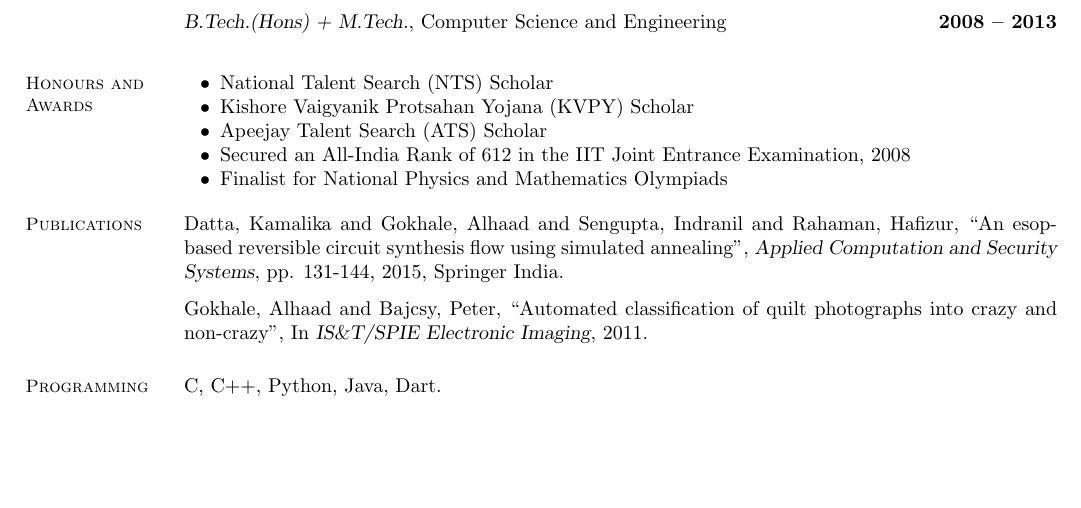
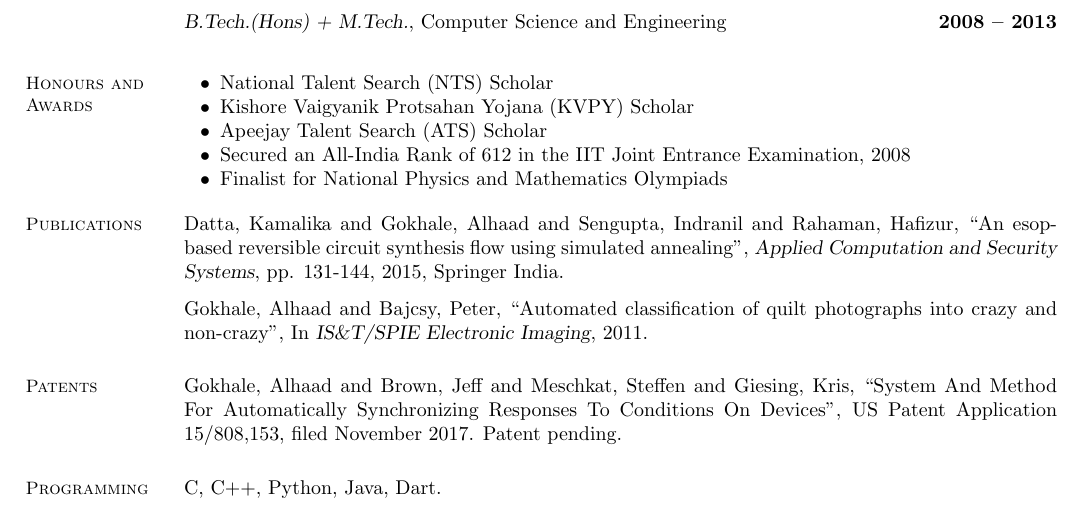
Before and after one commit to alhaad/resume, a LaTeX CV (resume.tex): part of the page, cut so that both start at the same text, the shorter picture padded with empty space. Compiled offline with pdfLaTeX.

Commit message:
Add patents section and entry for replicated triggers patent.

```diff
--- a/resume.tex
+++ b/resume.tex
@@ -81,6 +81,13 @@
     ``Automated classification of quilt photographs into crazy and non-crazy'',
     In \textsl{IS\&T/SPIE Electronic Imaging}, 2011.
 
+    %__________________________________________________________________________________________________________________
+    % Patents
+    \section{\mysidestyle Patents}
+
+    Gokhale, Alhaad and Brown, Jeff and Meschkat, Steffen and Giesing, Kris,
+    ``System And Method For Automatically Synchronizing Responses To Conditions On Devices'',
+    US Patent Application 15/808,153, filed November 2017. Patent pending.
 
     %__________________________________________________________________________________________________________________
     % Computer Skills
```
Also changed, not shown: resume.pdf.
